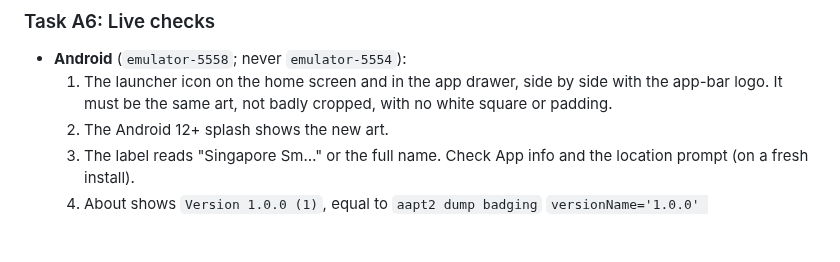
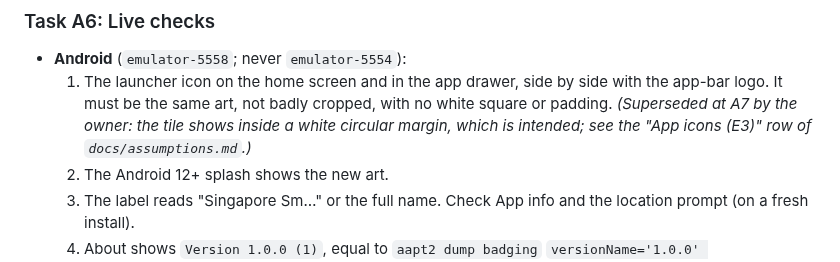
Before and after one commit to WeeJC8954/sg-smart-commute, a Markdown page: docs/enhancement-phase-a-identity-about-implementation-plan.md, the part around the change. GitHub-like rendering; blank space fills up the shorter version.

```diff
--- a/docs/enhancement-phase-a-identity-about-implementation-plan.md
+++ b/docs/enhancement-phase-a-identity-about-implementation-plan.md
@@ -1295,7 +1295,8 @@ void main() {
 
 - **Android** (`emulator-5558`; never `emulator-5554`):
   1. The launcher icon on the home screen and in the app drawer, side by side with the app-bar logo. It must be the
-     same art, not badly cropped, with no white square or padding.
+     same art, not badly cropped, with no white square or padding. *(Superseded at A7 by the owner: the tile shows
+     inside a white circular margin, which is intended; see the "App icons (E3)" row of `docs/assumptions.md`.)*
   2. The Android 12+ splash shows the new art.
   3. The label reads "Singapore Sm…" or the full name. Check App info and the location prompt (on a fresh install).
   4. About shows `Version 1.0.0 (1)`, equal to `aapt2 dump badging` `versionName='1.0.0' versionCode='1'`.
```
Also changed, not shown: docs/assumptions.md (+3 -3 lines).
